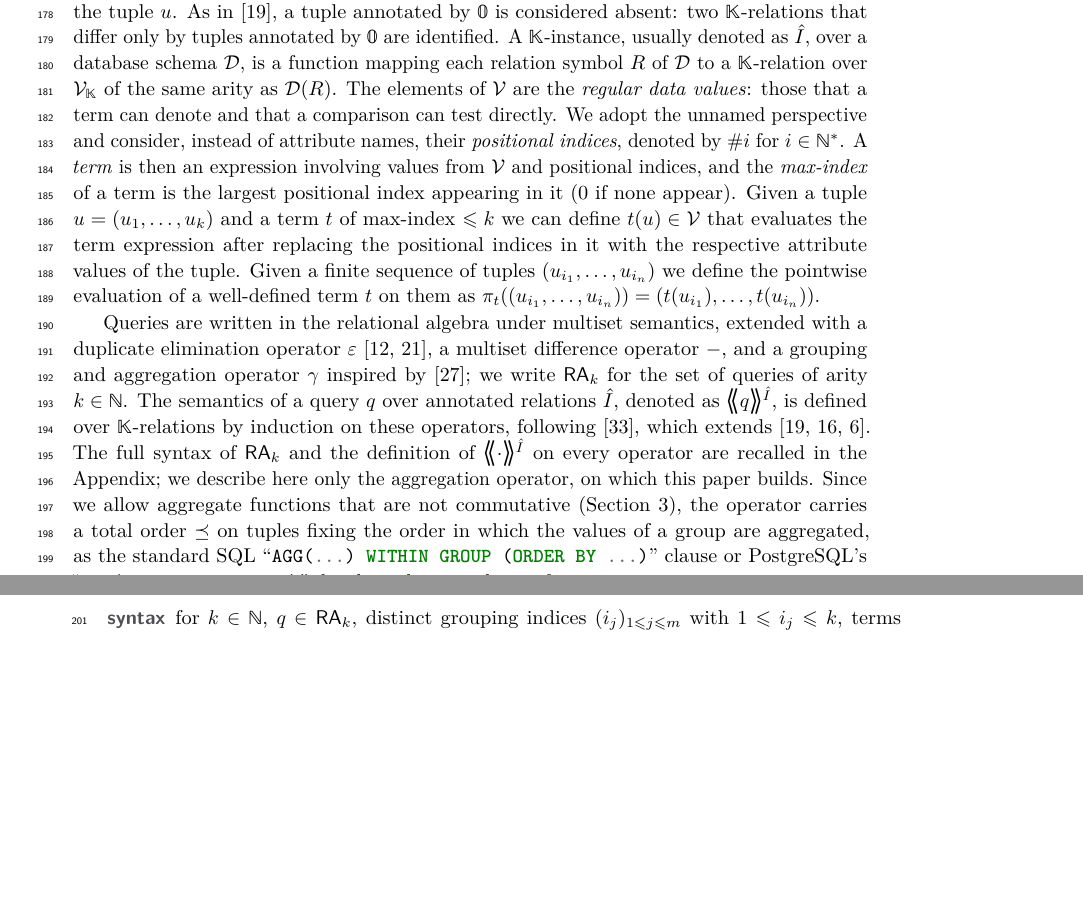
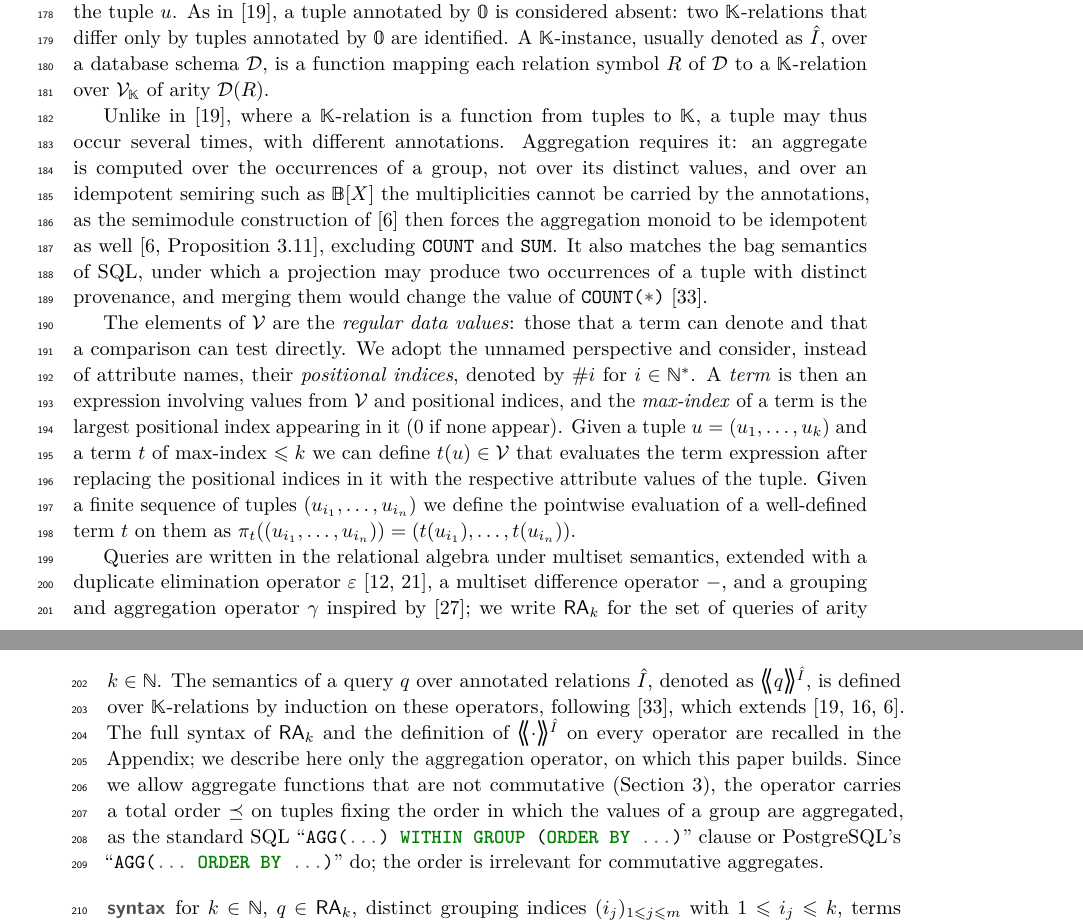
Before and after one commit to pratik2358/provsql_having, a LaTeX paper (main.tex, which reads preliminaries.tex): two parts of pages 5 and 6 of 53 before the commit and two parts of pages 5 and 6 of 54 after it, joined at a grey line, cut so that both start at the same text, the shorter picture padded with empty space. Compiled offline with pdfLaTeX.

Commit message:
Justify K-relations as multisets of annotated tuples

```diff
--- a/preliminaries.tex
+++ b/preliminaries.tex
@@ -390,7 +390,22 @@ in~\cite{green2007provenance}, a tuple annotated by $\mathbb 0$ is
 considered absent: two $\mathbb K$-relations that differ only by tuples
 annotated by $\mathbb 0$ are identified.
 A $\mathbb K$-instance, usually denoted as $\hat I$, over a database
-schema $\mathcal D$, is a function mapping each relation symbol $R$ of $\mathcal D$ to a $\mathbb K$-relation over $\mathcal V_{\mathbb K}$ of the same arity as $\mathcal D(R)$.
+schema $\mathcal D$, is a function mapping each relation symbol $R$ of $\mathcal D$ to a $\mathbb K$-relation over $\mathcal V_{\mathbb K}$ of arity $\mathcal D(R)$.
+
+Unlike in~\cite{green2007provenance}, where a $\mathbb K$-relation is a
+function from tuples to~$\mathbb K$, a tuple may thus occur several
+times, with different annotations. Aggregation requires it: an aggregate
+is computed over the occurrences of a group, not over its distinct
+values, and over an idempotent semiring such as $\mathbb B[X]$ the
+multiplicities cannot be carried by the annotations, as the semimodule
+construction of~\cite{amsterdamer2011provenance} then forces the
+aggregation monoid to be idempotent as
+well~\cite[Proposition~3.11]{amsterdamer2011provenance}, excluding
+\sql{COUNT} and \sql{SUM}. It also matches the bag semantics of SQL,
+under which a projection may produce two occurrences of a tuple with
+distinct provenance, and merging them would change the value of
+\sql{COUNT(*)}~\cite{sen2026provsql}.
+
 The elements of $\mathcal V$ are the \emph{regular data values}: those
 that a term can denote and that a comparison can test directly.
 We adopt the unnamed perspective and consider, instead of attribute names, their \emph{positional indices}, denoted by $\#i$ for $i\in \mathbb N^*$.
```
